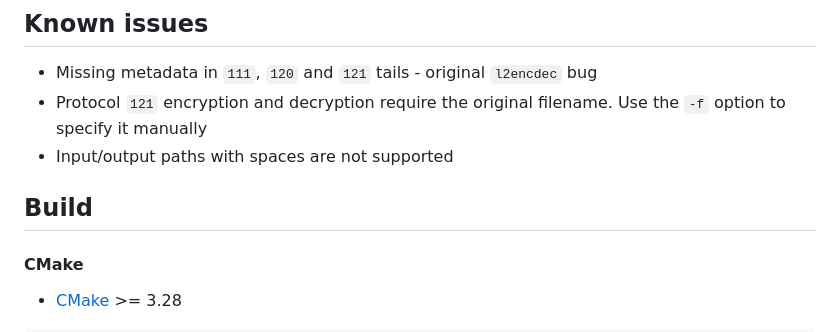
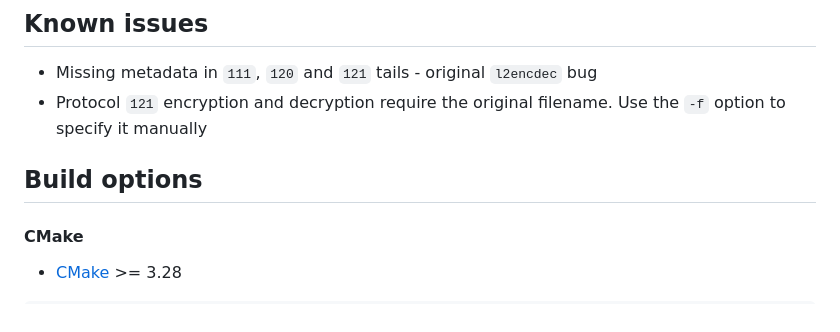
Before and after one commit to ritsuwastaken/open-l2encdec, a Markdown page: README.md, the part around the change. Drawn GitHub-style.

```diff
--- a/README.md
+++ b/README.md
@@ -56,9 +56,8 @@ $ ./l2encdec -c decode -a rsa -m 75b4d6...e2039 -d 1d -w Lineage2Ver413 -o dec-f
 
 - Missing metadata in `111`, `120` and `121` tails - original `l2encdec` bug
 - Protocol `121` encryption and decryption require the original filename. Use the `-f` option to specify it manually
-- Input/output paths with spaces are not supported
 
-## Build
+## Build options
 
 #### CMake
 
```
